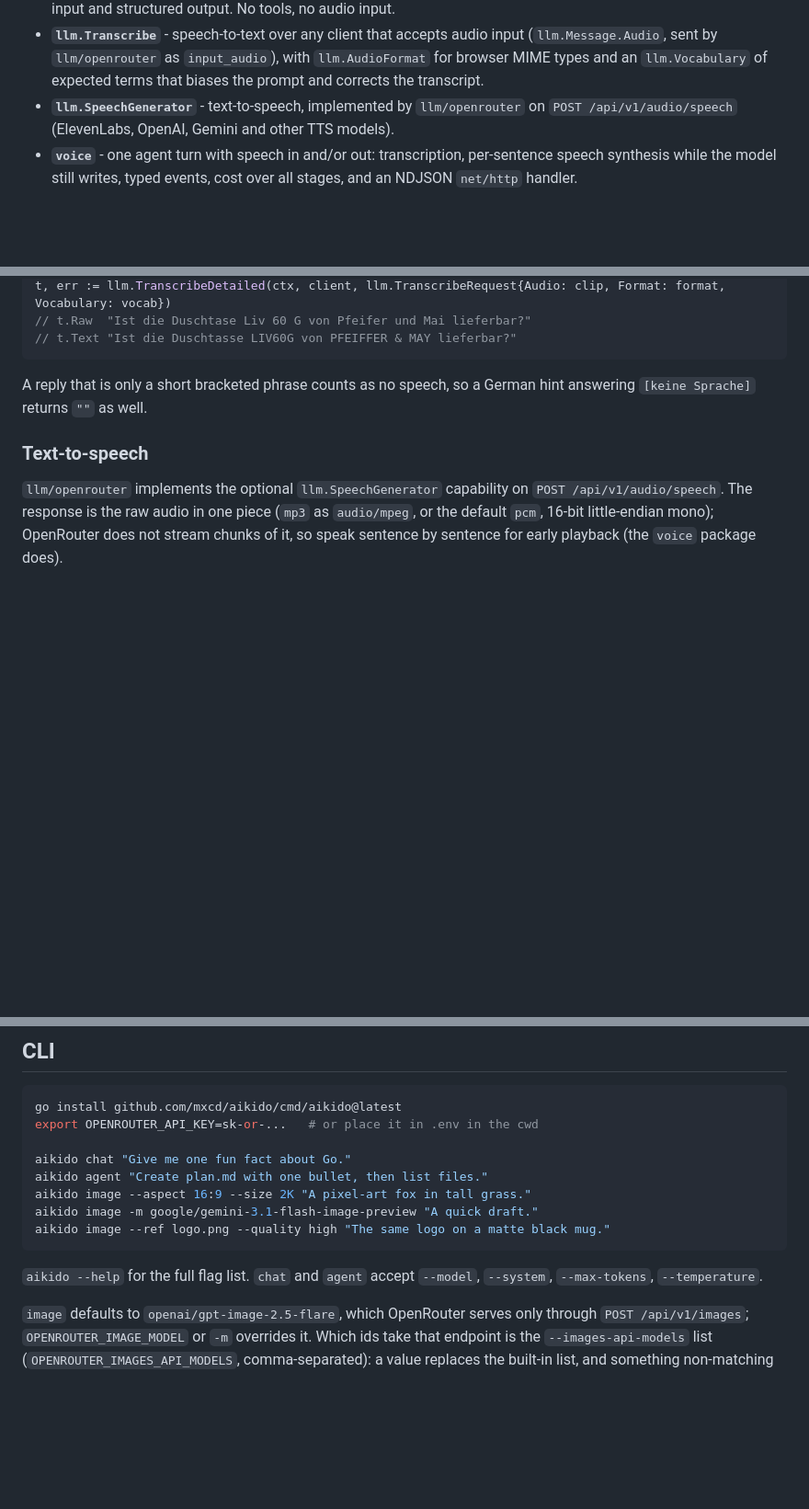
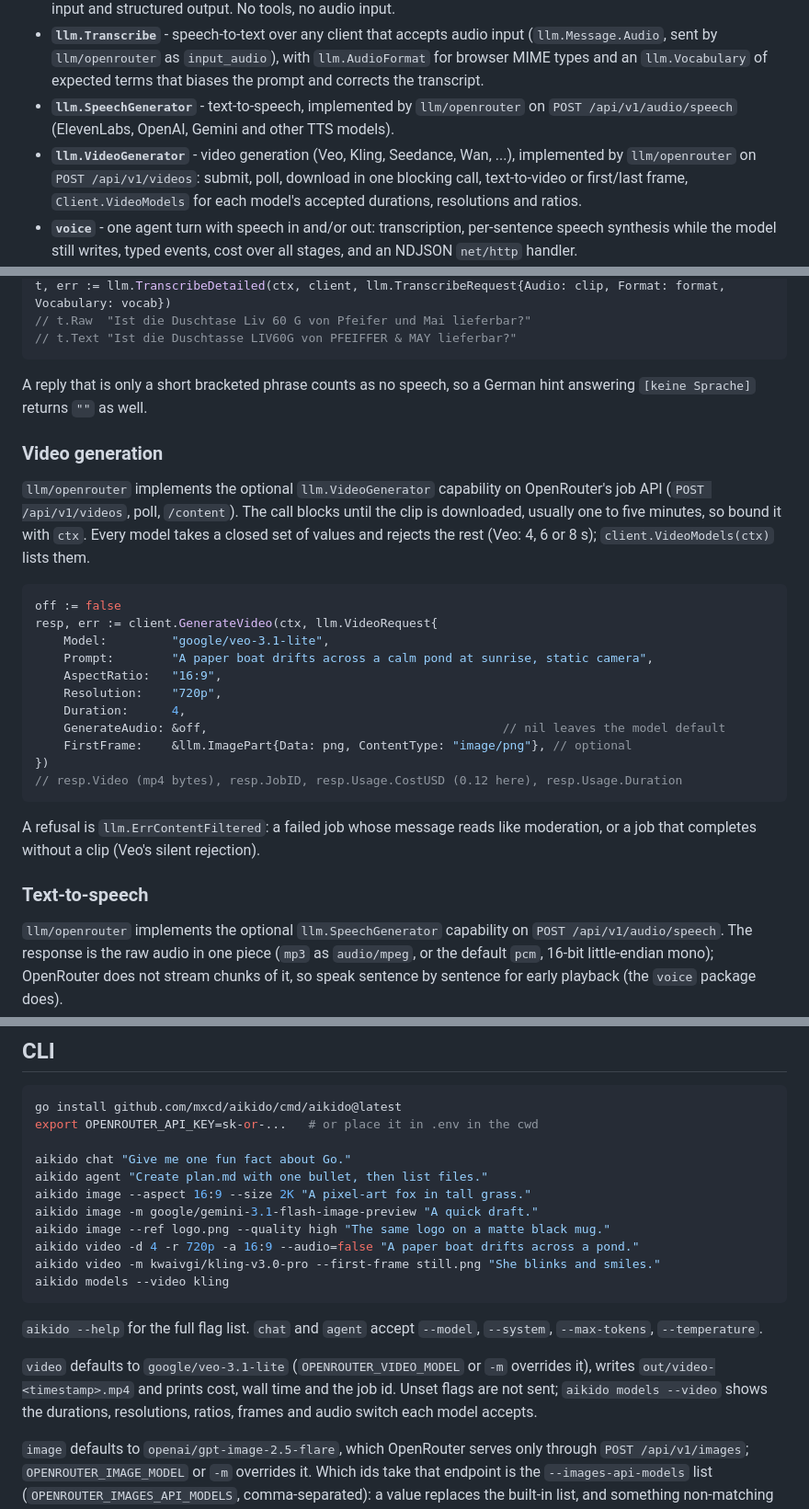
Before and after one commit to mxcd/aikido, a Markdown page: README.md, 3 parts joined by grey strips. Shown at 92% size. GitHub-like rendering; blank space fills up the shorter version.

Commit message:
docs: ADR-035 for video generation

````diff
--- a/README.md
+++ b/README.md
@@ -15,6 +15,7 @@ Backed by OpenRouter in v1; designed so v2 can plug in direct providers (Anthrop
 - **`llm/codex`** - the Codex backend of a ChatGPT subscription (bills the subscription, not an API key): device-code login, a `TokenSource` that refreshes and hands every rotated login back for persisting, streaming text, image input and structured output. No tools, no audio input.
 - **`llm.Transcribe`** - speech-to-text over any client that accepts audio input (`llm.Message.Audio`, sent by `llm/openrouter` as `input_audio`), with `llm.AudioFormat` for browser MIME types and an `llm.Vocabulary` of expected terms that biases the prompt and corrects the transcript.
 - **`llm.SpeechGenerator`** - text-to-speech, implemented by `llm/openrouter` on `POST /api/v1/audio/speech` (ElevenLabs, OpenAI, Gemini and other TTS models).
+- **`llm.VideoGenerator`** - video generation (Veo, Kling, Seedance, Wan, ...), implemented by `llm/openrouter` on `POST /api/v1/videos`: submit, poll, download in one blocking call, text-to-video or first/last frame, `Client.VideoModels` for each model's accepted durations, resolutions and ratios.
 - **`voice`** - one agent turn with speech in and/or out: transcription, per-sentence speech synthesis while the model still writes, typed events, cost over all stages, and an NDJSON `net/http` handler.
 - **`llm.Request.ResponseFormat`** - structured output (`llm.JSONSchema`), mapped by `llm/openrouter` and `llm/codex`.
 - **`llm/llmtest`** — `StubClient` for scripting multi-turn conversations in your tests.
@@ -175,6 +176,31 @@ t, err := llm.TranscribeDetailed(ctx, client, llm.TranscribeRequest{Audio: clip,
 A reply that is only a short bracketed phrase counts as no speech, so a
 German hint answering `[keine Sprache]` returns `""` as well.
 
+### Video generation
+
+`llm/openrouter` implements the optional `llm.VideoGenerator` capability on
+OpenRouter's job API (`POST /api/v1/videos`, poll, `/content`). The call
+blocks until the clip is downloaded, usually one to five minutes, so bound it
+with `ctx`. Every model takes a closed set of values and rejects the rest
+(Veo: 4, 6 or 8 s); `client.VideoModels(ctx)` lists them.
+
+```go
+off := false
+resp, err := client.GenerateVideo(ctx, llm.VideoRequest{
+    Model:         "google/veo-3.1-lite",
+    Prompt:        "A paper boat drifts across a calm pond at sunrise, static camera",
+    AspectRatio:   "16:9",
+    Resolution:    "720p",
+    Duration:      4,
+    GenerateAudio: &off,                                         // nil leaves the model default
+    FirstFrame:    &llm.ImagePart{Data: png, ContentType: "image/png"}, // optional
+})
+// resp.Video (mp4 bytes), resp.JobID, resp.Usage.CostUSD (0.12 here), resp.Usage.Duration
+```
+
+A refusal is `llm.ErrContentFiltered`: a failed job whose message reads like
+moderation, or a job that completes without a clip (Veo's silent rejection).
+
 ### Text-to-speech
 
 `llm/openrouter` implements the optional `llm.SpeechGenerator` capability on
@@ -318,9 +344,17 @@ aikido agent "Create plan.md with one bullet, then list files."
 aikido image --aspect 16:9 --size 2K "A pixel-art fox in tall grass."
 aikido image -m google/gemini-3.1-flash-image-preview "A quick draft."
 aikido image --ref logo.png --quality high "The same logo on a matte black mug."
+aikido video -d 4 -r 720p -a 16:9 --audio=false "A paper boat drifts across a pond."
+aikido video -m kwaivgi/kling-v3.0-pro --first-frame still.png "She blinks and smiles."
+aikido models --video kling
 ```
 
 `aikido --help` for the full flag list. `chat` and `agent` accept `--model`, `--system`, `--max-tokens`, `--temperature`.
+
+`video` defaults to `google/veo-3.1-lite` (`OPENROUTER_VIDEO_MODEL` or `-m`
+overrides it), writes `out/video-<timestamp>.mp4` and prints cost, wall time
+and the job id. Unset flags are not sent; `aikido models --video` shows the
+durations, resolutions, ratios, frames and audio switch each model accepts.
 
 `image` defaults to `openai/gpt-image-2.5-flare`, which OpenRouter serves only
 through `POST /api/v1/images`; `OPENROUTER_IMAGE_MODEL` or `-m` overrides it.
````
Also changed, not shown: docs/DECISIONS.md (+47 -0 lines).
